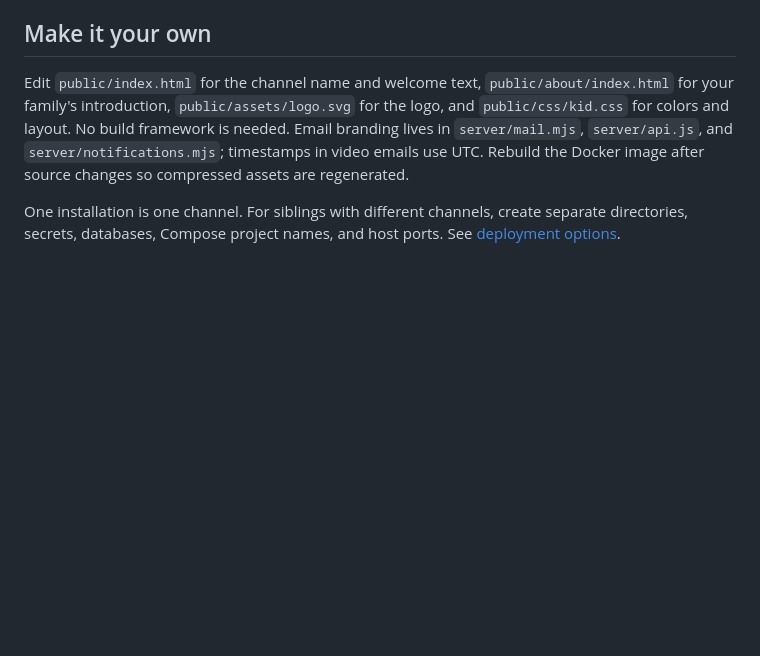
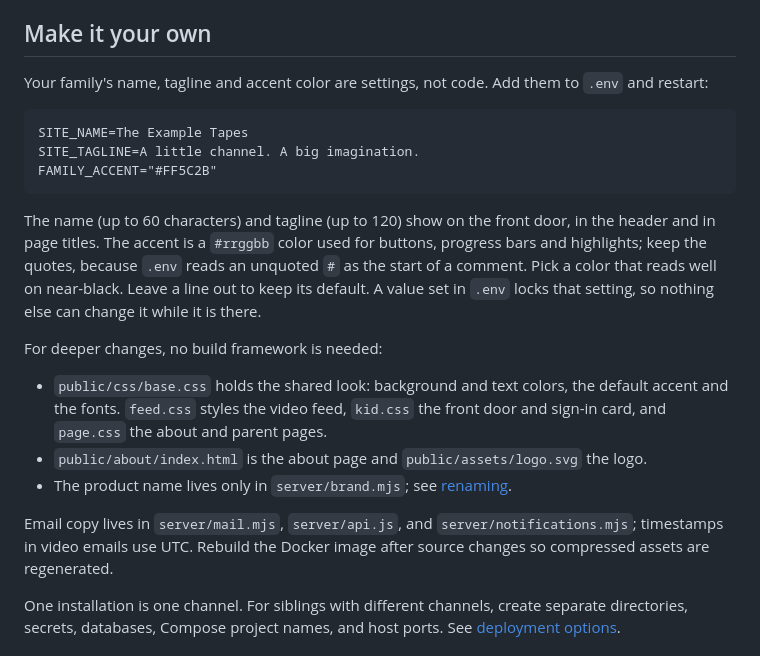
Before and after one commit to SmartSolutionsHQ/KidTube, a Markdown page: README.md, the part around the change. Drawn GitHub-style; blank space fills up the shorter version.

Commit message:
Point the README at the site settings and base.css
"Make it your own" sent families to edit index.html for the name and
kid.css for colours. The name, tagline and accent are now settings
(SITE_NAME, SITE_TAGLINE, FAMILY_ACCENT in .env); the README shows them,
says the accent needs quotes because .env treats an unquoted # as a
comment, and maps the stylesheets: base.css for the shared look, then
feed.css, kid.css and page.css.

Co-Authored-By: Claude Opus 5.5 <noreply@anthropic.com>

````diff
--- a/README.md
+++ b/README.md
@@ -112,7 +112,23 @@ Email starts disabled. With `MAIL_MODE=disabled`, the parent checks pending requ
 
 ## Make it your own
 
-Edit `public/index.html` for the channel name and welcome text, `public/about/index.html` for your family's introduction, `public/assets/logo.svg` for the logo, and `public/css/kid.css` for colors and layout. No build framework is needed. Email branding lives in `server/mail.mjs`, `server/api.js`, and `server/notifications.mjs`; timestamps in video emails use UTC. Rebuild the Docker image after source changes so compressed assets are regenerated.
+Your family's name, tagline and accent color are settings, not code. Add them to `.env` and restart:
+
+```
+SITE_NAME=The Example Tapes
+SITE_TAGLINE=A little channel. A big imagination.
+FAMILY_ACCENT="#FF5C2B"
+```
+
+The name (up to 60 characters) and tagline (up to 120) show on the front door, in the header and in page titles. The accent is a `#rrggbb` color used for buttons, progress bars and highlights; keep the quotes, because `.env` reads an unquoted `#` as the start of a comment. Pick a color that reads well on near-black. Leave a line out to keep its default. A value set in `.env` locks that setting, so nothing else can change it while it is there.
+
+For deeper changes, no build framework is needed:
+
+- `public/css/base.css` holds the shared look: background and text colors, the default accent and the fonts. `feed.css` styles the video feed, `kid.css` the front door and sign-in card, and `page.css` the about and parent pages.
+- `public/about/index.html` is the about page and `public/assets/logo.svg` the logo.
+- The product name lives only in `server/brand.mjs`; see [renaming](docs/RENAMING.md).
+
+Email copy lives in `server/mail.mjs`, `server/api.js`, and `server/notifications.mjs`; timestamps in video emails use UTC. Rebuild the Docker image after source changes so compressed assets are regenerated.
 
 One installation is one channel. For siblings with different channels, create separate directories, secrets, databases, Compose project names, and host ports. See [deployment options](docs/DEPLOYMENT.md).
 
````
